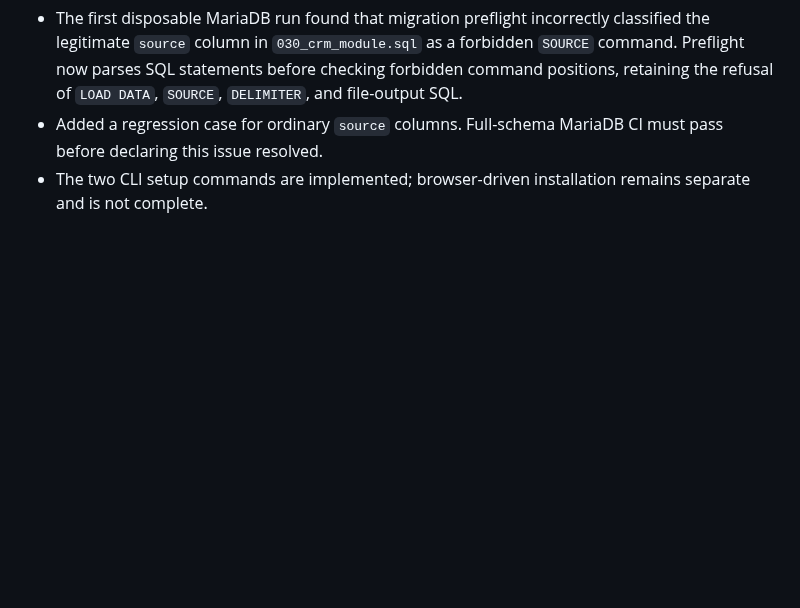
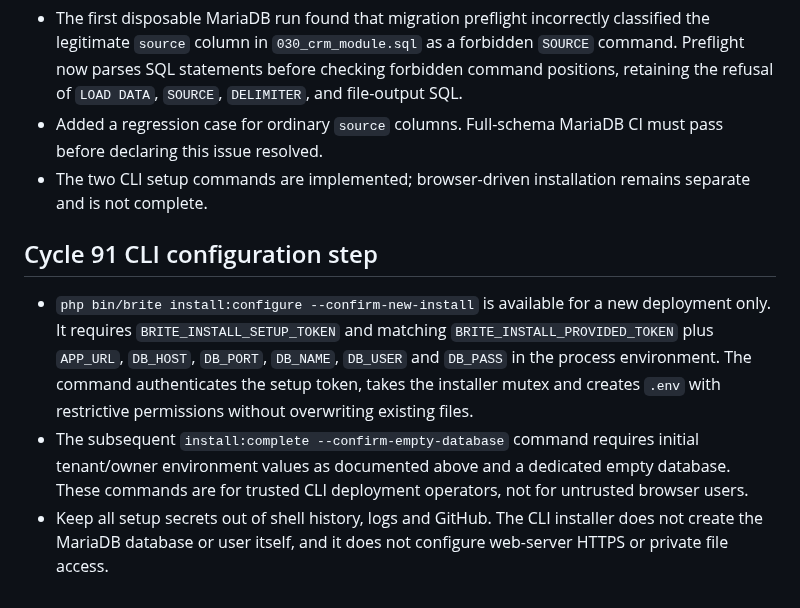
Before and after one commit to qualitypro/britescheduler, a Markdown page: docs/development/CYCLES_91_93.md, the part around the change. Drawn GitHub-style; blank space fills up the shorter version.

Commit message:
Document secure CLI configuration command and first-run prerequisites

```diff
--- a/docs/development/CYCLES_91_93.md
+++ b/docs/development/CYCLES_91_93.md
@@ -207,3 +207,8 @@ Neither command modifies configuration, database, or accounts. The doctor report
 - The first disposable MariaDB run found that migration preflight incorrectly classified the legitimate `source` column in `030_crm_module.sql` as a forbidden `SOURCE` command. Preflight now parses SQL statements before checking forbidden command positions, retaining the refusal of `LOAD DATA`, `SOURCE`, `DELIMITER`, and file-output SQL.
 - Added a regression case for ordinary `source` columns. Full-schema MariaDB CI must pass before declaring this issue resolved.
 - The two CLI setup commands are implemented; browser-driven installation remains separate and is not complete.
+
+## Cycle 91 CLI configuration step
+- `php bin/brite install:configure --confirm-new-install` is available for a new deployment only. It requires `BRITE_INSTALL_SETUP_TOKEN` and matching `BRITE_INSTALL_PROVIDED_TOKEN` plus `APP_URL`, `DB_HOST`, `DB_PORT`, `DB_NAME`, `DB_USER` and `DB_PASS` in the process environment. The command authenticates the setup token, takes the installer mutex and creates `.env` with restrictive permissions without overwriting existing files.
+- The subsequent `install:complete --confirm-empty-database` command requires initial tenant/owner environment values as documented above and a dedicated empty database. These commands are for trusted CLI deployment operators, not for untrusted browser users.
+- Keep all setup secrets out of shell history, logs and GitHub. The CLI installer does not create the MariaDB database or user itself, and it does not configure web-server HTTPS or private file access.
```
